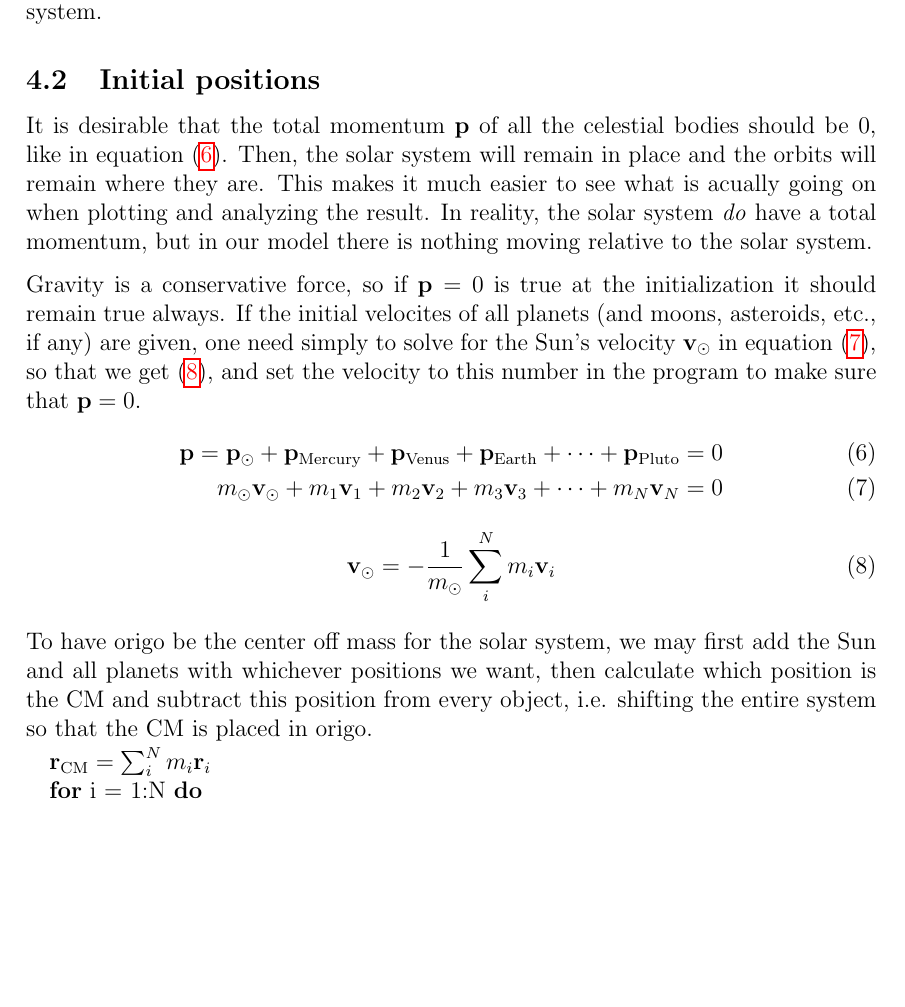
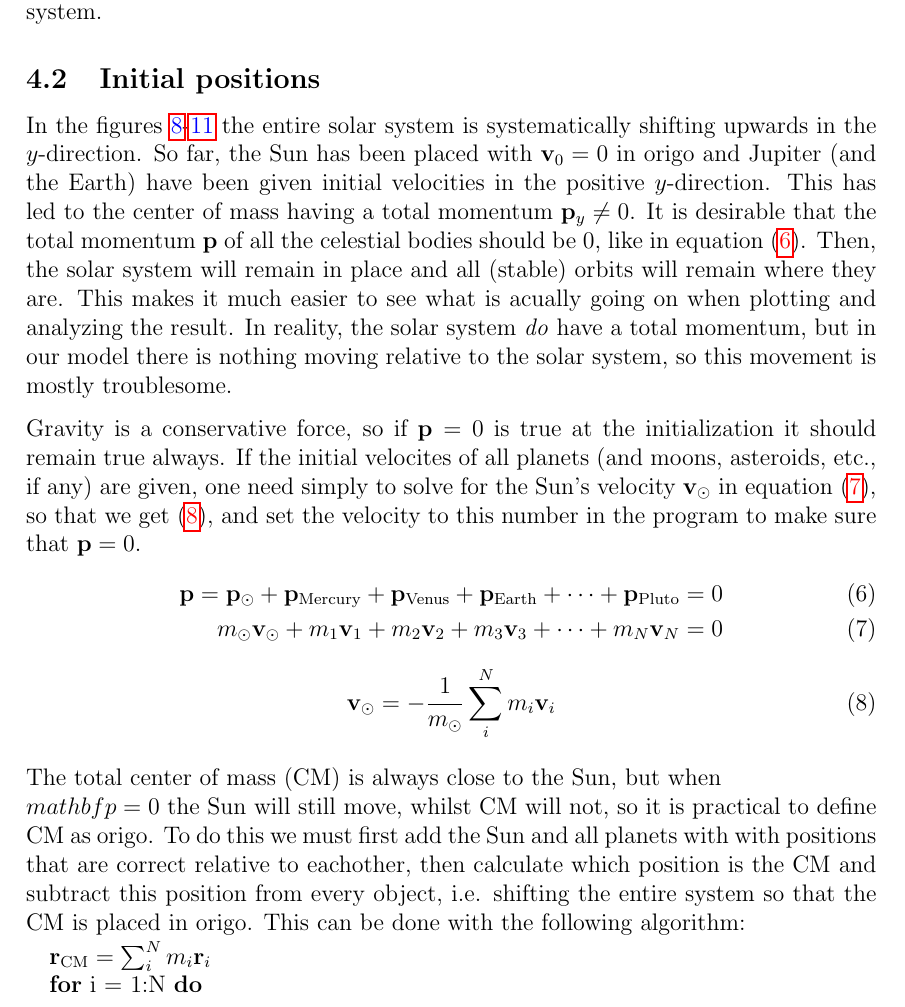
Before and after one commit to PaulMag/FYS3150_project3, a LaTeX paper (tex/main.tex, which reads tex/initPos.tex): part of page 14 of 19, cut so that both start at the same text, the shorter picture padded with empty space. Compiled offline with pdfLaTeX.

Commit message:
Added discussion on total momentum referencing to previous figures. Did impovements of text including motivation. Removed NASA link (placed in sourceCode.tex).

```diff
--- a/tex/initPos.tex
+++ b/tex/initPos.tex
@@ -1,4 +1,4 @@
-It is desirable that the total momentum $\mathbf{p}$ of all the celestial bodies should be $0$, like in equation \refeq{momentum_sum}. Then, the solar system will remain in place and the orbits will remain where they are. This makes it much easier to see what is acually going on when plotting and analyzing the result. In reality, the solar system \emph{do} have a total momentum, but in our model there is nothing moving relative to the solar system.
+In the figures \refig{sunEarthJupiter}-\refig{jupiter1000} the entire solar system is systematically shifting upwards in the $y$-direction. So far, the Sun has been placed with $\V_0 = 0$ in origo and Jupiter (and the Earth) have been given initial velocities in the positive $y$-direction. This has led to the center of mass having a total momentum $\mathbf{p}_y \neq 0$. It is desirable that the total momentum $\mathbf{p}$ of all the celestial bodies should be $0$, like in equation \refeq{momentum_sum}. Then, the solar system will remain in place and all (stable) orbits will remain where they are. This makes it much easier to see what is acually going on when plotting and analyzing the result. In reality, the solar system \emph{do} have a total momentum, but in our model there is nothing moving relative to the solar system, so this movement is mostly troublesome.
 
 Gravity is a conservative force, so if $\mathbf{p} = 0$ is true at the initialization it should remain true always. If the initial velocites of all planets (and moons, asteroids, etc., if any) are given, one need simply to solve for the Sun's velocity $\mathbf{v}_\odot$ in equation \refeq{momentum_sun}, so that we get \refeq{momentum_sum2}, and set the velocity to this number in the program to make sure that $\mathbf{p} = 0$.
 \begin{align}
@@ -25,8 +25,7 @@ Gravity is a conservative force, so if $\mathbf{p} = 0$ is true at the initializ
     \mathbf{v}_\odot = - \frac{1}{m_\odot} \sum_i^N m_i \mathbf{v}_i
 \end{equation}
 
-
-To have origo be the center off mass for the solar system, we may first add the Sun and all planets with whichever positions we want, then calculate which position is the CM and subtract this position from every object, i.e. shifting the entire system so that the CM is placed in origo.
+The total center of mass (CM) is always close to the Sun, but when $\\mathbf{p} = 0$ the Sun will still move, whilst CM will not, so it is practical to define CM as origo. To do this we must first add the Sun and all planets with with positions that are correct relative to eachother, then calculate which position is the CM and subtract this position from every object, i.e. shifting the entire system so that the CM is placed in origo. This can be done with the following algorithm:
 \begin{algorithmic}
     \State $ \mathbf{r}_{\textrm{CM}} = \sum_i^N m_i \mathbf{r}_i $
     \For{i = 1:N}
```
Also changed, not shown: tex/initPos.tex (2 more changed lines).
